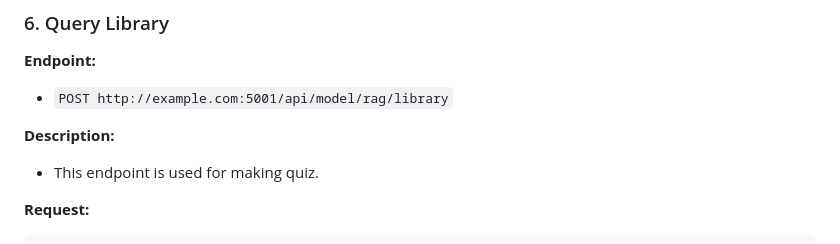
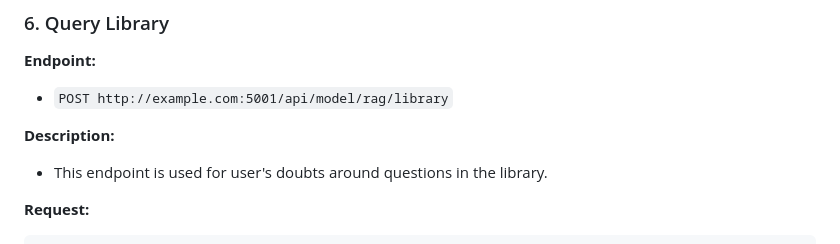
Before and after one commit to Hanson-Wang-chn/AI-Prof, a Markdown page: API.md, the part around the change. GitHub-like rendering.

Commit message:
subtle mistakes repaired

```diff
--- a/API.md
+++ b/API.md
@@ -445,7 +445,7 @@
 - `POST http://example.com:5001/api/model/rag/library`
 
 **Description:**
-- This endpoint is used for making quiz.
+- This endpoint is used for user's doubts around questions in the library.
 
 **Request:**
 
```
